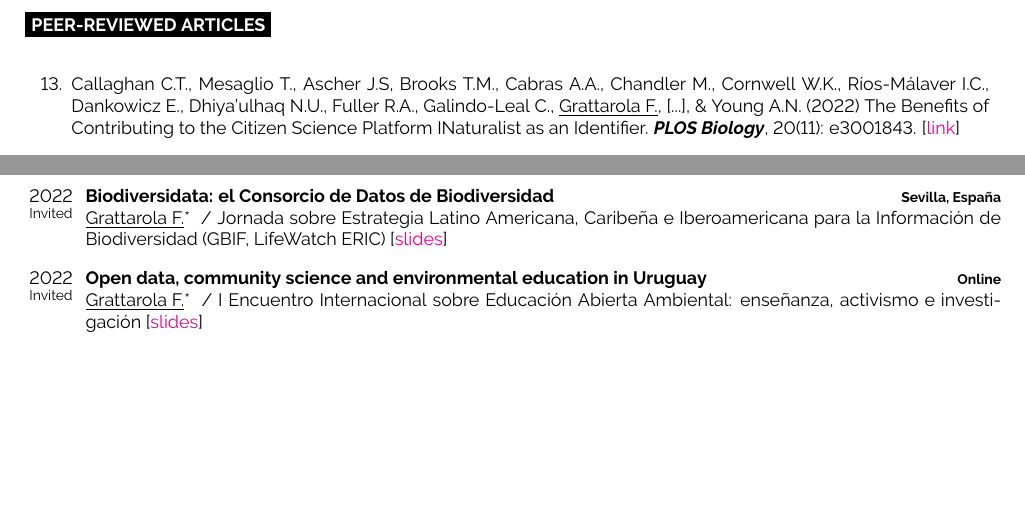
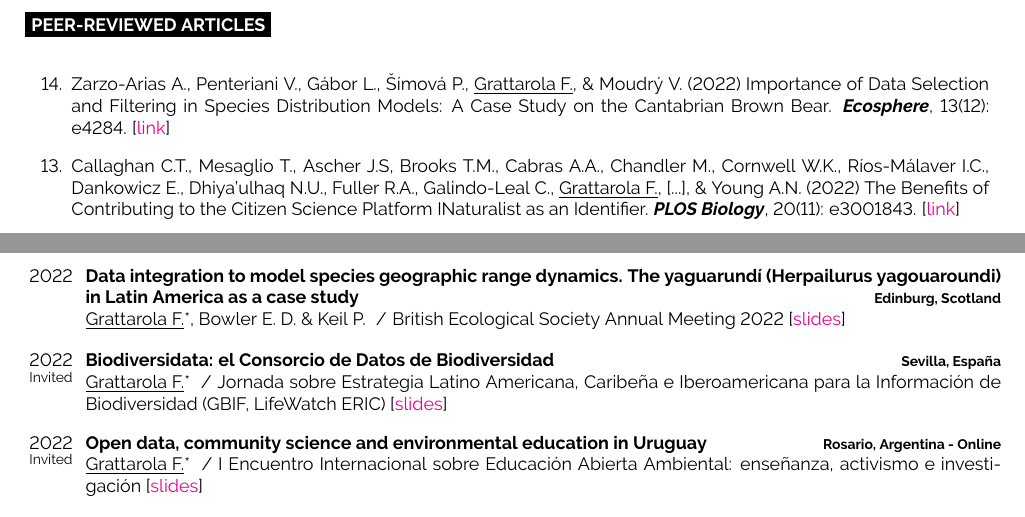
Before and after one commit to bienflorencia/CV, a LaTeX CV (CV_FGrattarola.tex): two parts of pages 2 and 4 of 6 before the commit and two parts of pages 2 and 5 of 6 after it, joined at a grey line, cut so that both start at the same text, the shorter picture padded with empty space. Compiled offline with pdfLaTeX.

Commit message:
update jan2022

```diff
--- a/CV_FGrattarola.tex
+++ b/CV_FGrattarola.tex
@@ -217,6 +217,8 @@ I am a Uruguayan biologist (PhD) doing research in Macroecology and Biodiversity
 \cvsect{Peer-reviewed articles}
 
 \begin{etaremune}
+
+\item Zarzo-Arias A., Penteriani V.,  Gábor L., Šímová P.,  \underline{Grattarola F.}, \& Moudrý V. (2022) Importance of Data Selection and Filtering in Species Distribution Models: A Case Study on the Cantabrian Brown Bear. \textit{\textbf{Ecosphere}}, 13(12): e4284. [\href{https://doi.org/10.1002/ecs2.4284}{link}]
 
 \item Callaghan C.T., Mesaglio T., Ascher J.S, Brooks T.M., Cabras A.A., Chandler M., Cornwell W.K., Ríos-Málaver I.C., Dankowicz E., Dhiya’ulhaq N.U., Fuller R.A., Galindo-Leal C., \underline{Grattarola F.}, [...], \& Young A.N. (2022) The Benefits of Contributing to the Citizen Science Platform INaturalist as an Identifier. \textit{\textbf{PLOS Biology}}, 20(11): e3001843. [\href{https://doi.org/10.1371/journal.pbio.3001843}{link}]
 
@@ -500,6 +502,11 @@ I am a Uruguayan biologist (PhD) doing research in Macroecology and Biodiversity
 
 \begin{entrylist}
 	\entrylong
+		{2022}
+		{Data integration to model species geographic range dynamics. The yaguarundí (Herpailurus yagouaroundi) in Latin America as a case study}
+		{Edinburg, Scotland}
+		{\underline{Grattarola F.}*, Bowler E. D. \& Keil P. \slashsep British Ecological Society Annual Meeting 2022 [\href{https://flograttarola.com/pdf/Grattarola_BES2022_short.pdf}{slides}]}
+	\entrylong
 		{2022\\\footnotesize{Invited}}
 		{Biodiversidata: el Consorcio de Datos de Biodiversidad}
 		{Sevilla, España}
@@ -507,7 +514,7 @@ I am a Uruguayan biologist (PhD) doing research in Macroecology and Biodiversity
 	\entrylong
 		{2022\\\footnotesize{Invited}}
 		{Open data, community science and environmental education in Uruguay}
-		{Online}
+		{Rosario, Argentina - Online}
 		{\underline{Grattarola F.}* \slashsep I Encuentro Internacional sobre Educación Abierta Ambiental: enseñanza, activismo e investigación [\href{https://flograttarola.com/pdf/IEEAA_2022.pdf}{slides}]}
 	\entrylong
 		{2022}
```
Also changed, not shown: CV_FGrattarola.pdf, 3 other files.
